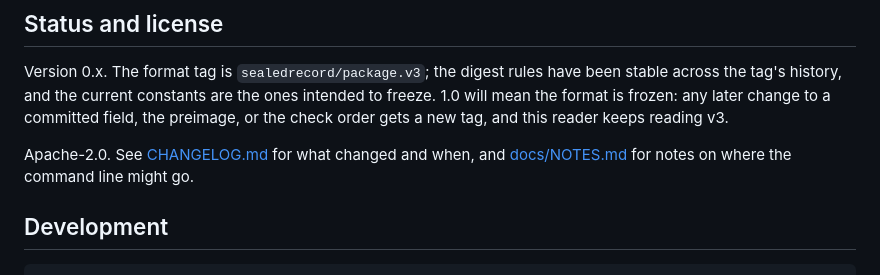
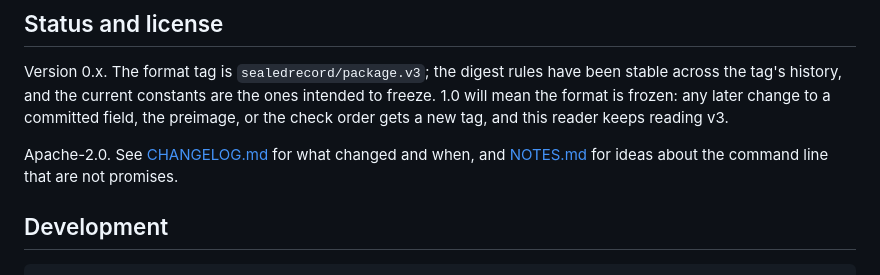
Before and after one commit to juanlentino/sealedrecord, a Markdown page: README.md, the part around the change. GitHub-like rendering.

Commit message:
docs: NOTES.md at the root, heading says what it is
Co-Authored-By: Claude Opus 5 <noreply@anthropic.com>

```diff
--- a/README.md
+++ b/README.md
@@ -142,7 +142,7 @@ WebCrypto wrappers used throughout, exported so callers hash and sign the same w
 
 Version 0.x. The format tag is `sealedrecord/package.v3`; the digest rules have been stable across the tag's history, and the current constants are the ones intended to freeze. 1.0 will mean the format is frozen: any later change to a committed field, the preimage, or the check order gets a new tag, and this reader keeps reading v3.
 
-Apache-2.0. See [CHANGELOG.md](CHANGELOG.md) for what changed and when, and [docs/NOTES.md](docs/NOTES.md) for notes on where the command line might go.
+Apache-2.0. See [CHANGELOG.md](CHANGELOG.md) for what changed and when, and [NOTES.md](NOTES.md) for ideas about the command line that are not promises.
 
 ## Development
 
```
Also changed, not shown: CHANGELOG.md (+3 -0 lines), NOTES.md (renamed from docs/NOTES.md, +2 -2 lines).
